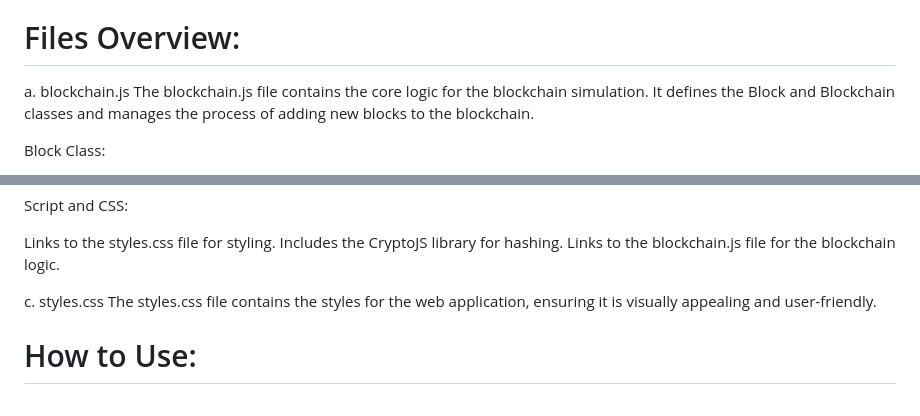
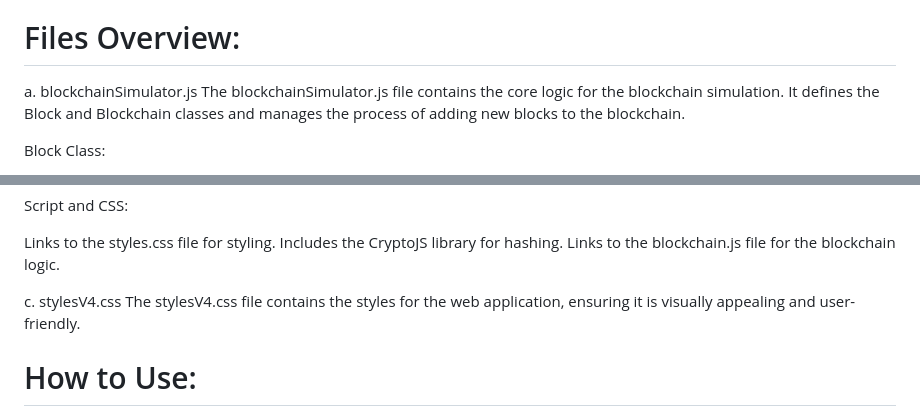
Before and after one commit to caio-videmelo/blockchain-for-starters, a Markdown page: README.md, 2 parts joined by grey strips. GitHub-like rendering.

Commit message:
Atualizar o README.md

```diff
--- a/README.md
+++ b/README.md
@@ -4,8 +4,8 @@ This project is a simple blockchain simulation implemented using HTML, CSS, and
 
 <h1>Files Overview:</h1>
 
-a. blockchain.js
-The blockchain.js file contains the core logic for the blockchain simulation. It defines the Block and Blockchain classes and manages the process of adding new blocks to the blockchain.
+a. blockchainSimulator.js
+The blockchainSimulator.js file contains the core logic for the blockchain simulation. It defines the Block and Blockchain classes and manages the process of adding new blocks to the blockchain.
 
 Block Class:
 
@@ -44,8 +44,8 @@ Links to the styles.css file for styling.
 Includes the CryptoJS library for hashing.
 Links to the blockchain.js file for the blockchain logic.
 
-c. styles.css
-The styles.css file contains the styles for the web application, ensuring it is visually appealing and user-friendly.
+c. stylesV4.css
+The stylesV4.css file contains the styles for the web application, ensuring it is visually appealing and user-friendly.
 
 <h1>How to Use:</h1>
 
```
